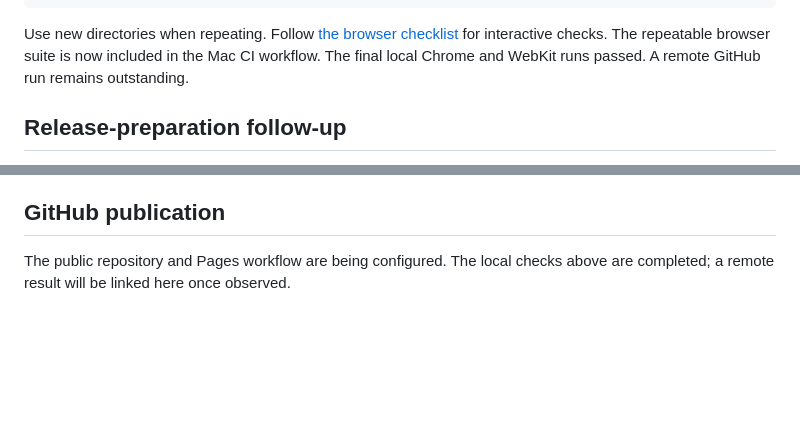
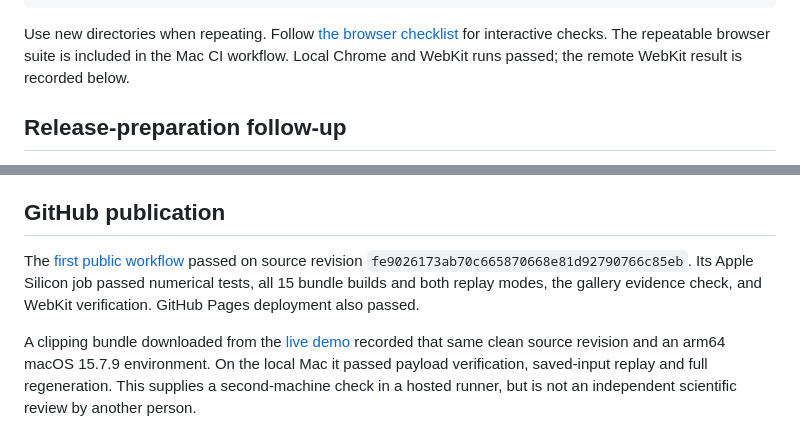
Before and after one commit to zakimaths/ecg-failure-atlas, a Markdown page: docs/verification.md, 2 parts joined by grey strips. Rendered like a GitHub page; blank space fills up the shorter version.

Commit message:
Document successful hosted verification and replay

````diff
--- a/docs/verification.md
+++ b/docs/verification.md
@@ -53,7 +53,7 @@ uv run --locked ecg-atlas replay build/check --mode regenerate
 uv run --locked ecg-atlas export-gallery build/check --out build/check-gallery
 ```
 
-Use new directories when repeating. Follow [the browser checklist](browser-checks.md) for interactive checks. The repeatable browser suite is now included in the Mac CI workflow. The final local Chrome and WebKit runs passed. A remote GitHub run remains outstanding.
+Use new directories when repeating. Follow [the browser checklist](browser-checks.md) for interactive checks. The repeatable browser suite is included in the Mac CI workflow. Local Chrome and WebKit runs passed; the remote WebKit result is recorded below.
 
 ## Release-preparation follow-up
 
@@ -79,4 +79,6 @@ Before publishing measured claims, regenerate release bundles from the chosen so
 
 ## GitHub publication
 
-The public repository and Pages workflow are being configured. The local checks above are completed; a remote result will be linked here once observed.
+The [first public workflow](https://github.com/zakimaths/ecg-failure-atlas/actions/runs/34688399062) passed on source revision `fe9026173ab70c665870668e81d92790766c85eb`. Its Apple Silicon job passed numerical tests, all 15 bundle builds and both replay modes, the gallery evidence check, and WebKit verification. GitHub Pages deployment also passed.
+
+A clipping bundle downloaded from the [live demo](https://zakimaths.github.io/ecg-failure-atlas/) recorded that same clean source revision and an arm64 macOS 15.7.9 environment. On the local Mac it passed payload verification, saved-input replay and full regeneration. This supplies a second-machine check in a hosted runner, but is not an independent scientific review by another person.
````
Also changed, not shown: docs/browser-checks.md (+1 -1 lines), docs/reproducibility.md (+1 -1 lines).
